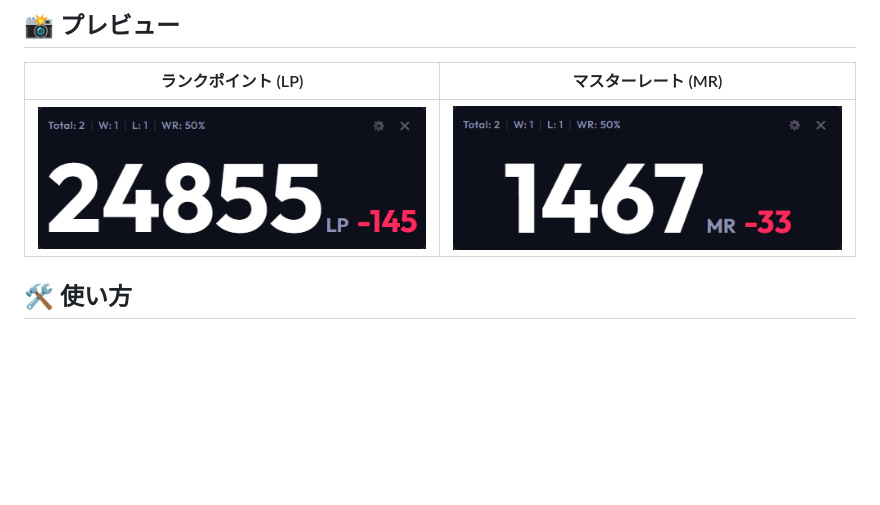
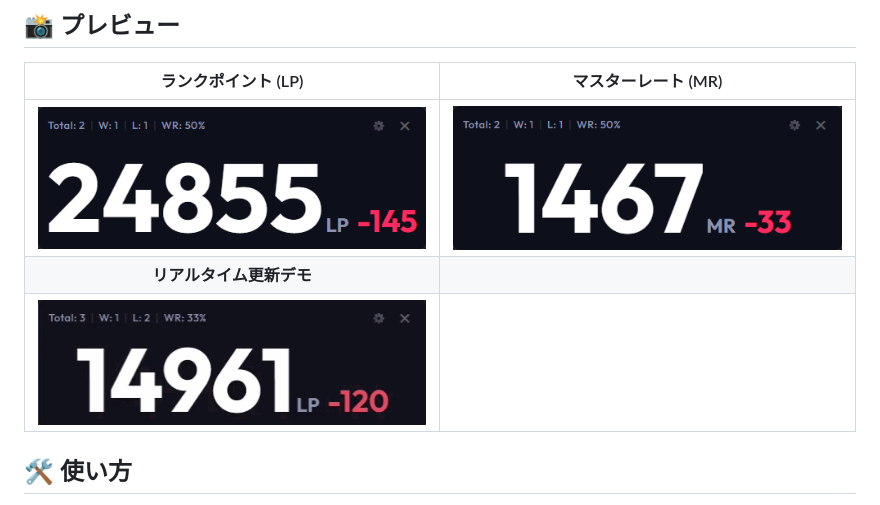
Before and after one commit to RengarLee/sf6_scouter, a Markdown page: README_ja.md, the part around the change. Rendered like a GitHub page; pictures changed too: images/change.gif (added); blank space fills up the shorter version.

Commit message:
docs: add change.gif to preview section in all readme files

```diff
--- a/README_ja.md
+++ b/README_ja.md
@@ -20,6 +20,8 @@
 | ランクポイント (LP) | マスターレート (MR) |
 | :---: | :---: |
 | ![LP アイコン](./images/lp.png) | ![MR アイコン](./images/mr.png) |
+| **リアルタイム更新デモ** | |
+| ![リアルタイム更新](./images/change.gif) | |
 
 ## 🛠️ 使い方
 
```
Also changed, not shown: README.md (+2 -0 lines), README_zh.md (+2 -0 lines).
